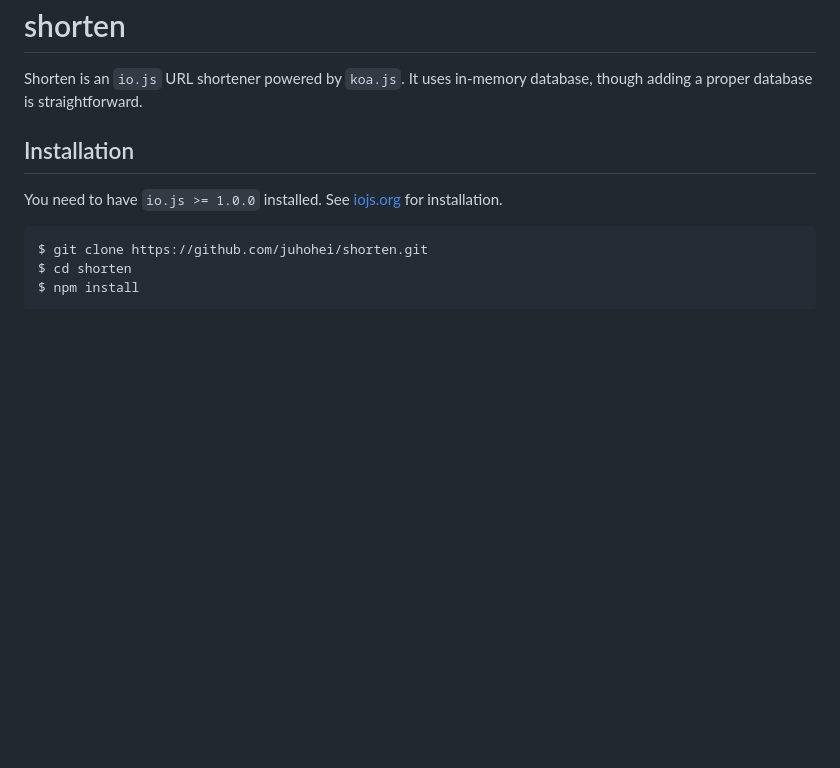
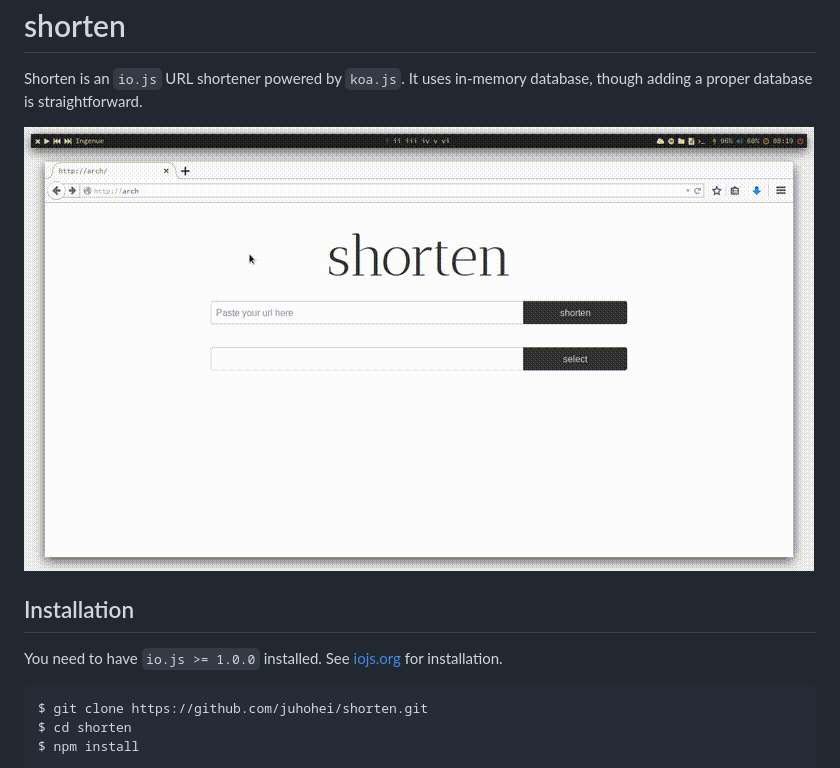
Before and after one commit to juhohei/shorten, a Markdown page: README.md, the part around the change. Rendered like a GitHub page; pictures changed too: shorten.gif (added); blank space fills up the shorter version.

Commit message:
added gif

```diff
--- a/README.md
+++ b/README.md
@@ -3,6 +3,7 @@ shorten
 
 Shorten is an `io.js` URL shortener powered by `koa.js`. It uses in-memory database, though adding a proper database is straightforward.
 
+![example gif](shorten.gif)
 
 
 Installation
```
